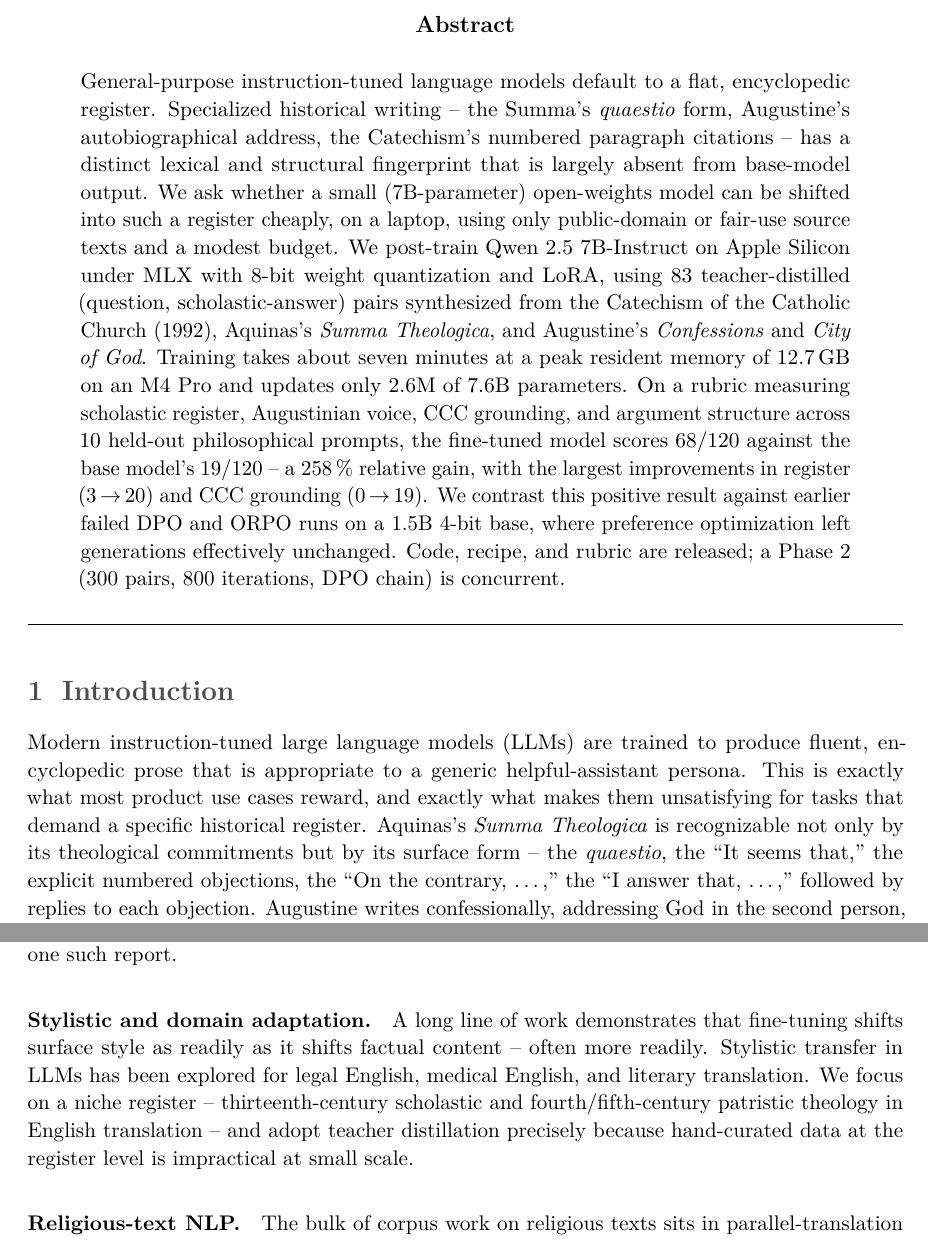
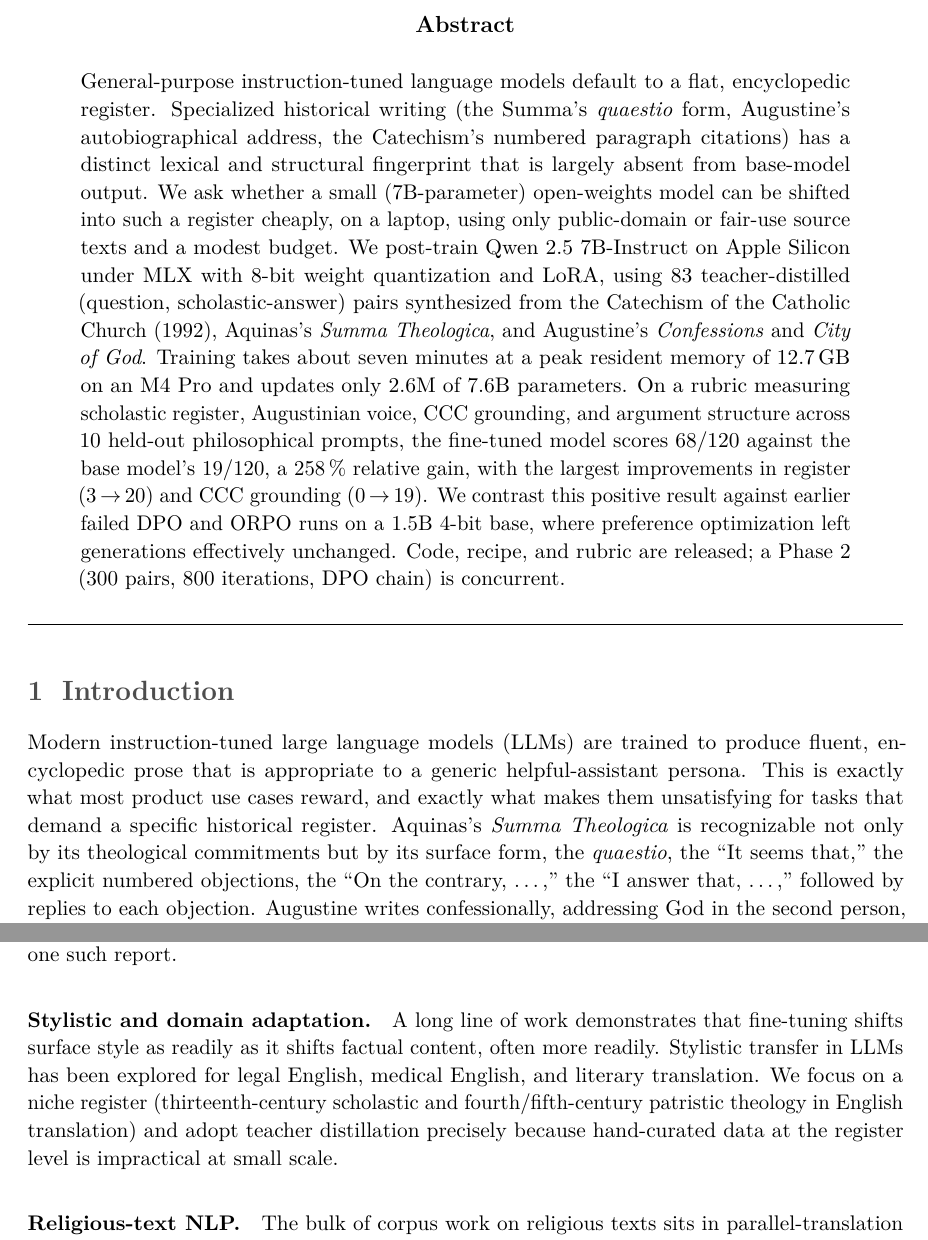
Before and after one commit to pleyva2004/scholastic-llm, a LaTeX paper (paper/main.tex, which reads paper/abstract.tex, paper/sections/01-introduction.tex, paper/sections/02-related-work.tex): two parts of pages 1 and 3 of 11, joined at a grey line, cut so that both start at the same text. Compiled offline with pdfLaTeX.

Commit message:
paper: remove em/en dashes from prose
Bulk-replaces ' -- ' with ', ' across abstract.tex and all section files,
then promotes the paired-aside cases with internal commas to parentheses
so the parenthetical structure remains readable (abstract definition list,
intro 7B-parameter aside, related-work register definition, discussion
asymmetric-reward aside, discussion three-factor setting list).

No remaining LaTeX en-dash punctuation or Unicode em/en dashes in the
paper sources. arxiv-style.sty's decorative '%---' comment dividers are
unaffected.

```diff
--- a/paper/abstract.tex
+++ b/paper/abstract.tex
@@ -1,8 +1,8 @@
 \begin{abstract}
 General-purpose instruction-tuned language models default to a flat,
-encyclopedic register. Specialized historical writing -- the Summa's
+encyclopedic register. Specialized historical writing (the Summa's
 \emph{quaestio} form, Augustine's autobiographical address, the Catechism's
-numbered paragraph citations -- has a distinct lexical and structural
+numbered paragraph citations) has a distinct lexical and structural
 fingerprint that is largely absent from base-model output. We ask whether a
 small (7B-parameter) open-weights model can be shifted into such a register
 cheaply, on a laptop, using only public-domain or fair-use source texts and a
@@ -15,7 +15,7 @@
 7.6B parameters. On a rubric measuring scholastic register, Augustinian
 voice, CCC grounding, and argument structure across 10 held-out
 philosophical prompts, the fine-tuned model scores 68/120 against the base
-model's 19/120 -- a 258\,\% relative gain, with the largest improvements in
+model's 19/120, a 258\,\% relative gain, with the largest improvements in
 register (3\,$\to$\,20) and CCC grounding (0\,$\to$\,19). We contrast this
 positive result against earlier failed DPO and ORPO runs on a 1.5B 4-bit
 base, where preference optimization left generations effectively unchanged.
--- a/paper/sections/01-introduction.tex
+++ b/paper/sections/01-introduction.tex
@@ -5,7 +5,7 @@
 persona. This is exactly what most product use cases reward, and exactly
 what makes them unsatisfying for tasks that demand a specific historical
 register. Aquinas's \emph{Summa Theologica} is recognizable not only by its
-theological commitments but by its surface form -- the \emph{quaestio}, the
+theological commitments but by its surface form, the \emph{quaestio}, the
 ``It seems that,'' the explicit numbered objections, the ``On the contrary,
 \dots,'' the ``I answer that, \dots,'' followed by replies to each
 objection. Augustine writes confessionally, addressing God in the second
--- a/paper/sections/02-related-work.tex
+++ b/paper/sections/02-related-work.tex
@@ -45,10 +45,10 @@
 
 \paragraph{Stylistic and domain adaptation.} A long line of work
 demonstrates that fine-tuning shifts surface style as readily as it shifts
-factual content -- often more readily. Stylistic transfer in LLMs has been
+factual content, often more readily. Stylistic transfer in LLMs has been
 explored for legal English, medical English, and literary translation. We
-focus on a niche register -- thirteenth-century scholastic and
-fourth/fifth-century patristic theology in English translation -- and
+focus on a niche register (thirteenth-century scholastic and
+fourth/fifth-century patristic theology in English translation) and
 adopt teacher distillation precisely because hand-curated data at the
 register level is impractical at small scale.
 
```
Also changed, not shown: paper/sections/03-method.tex (+1 -1 lines), paper/sections/04-experiments.tex (+2 -2 lines), paper/sections/05-discussion.tex (+4 -4 lines), paper/sections/06-conclusion.tex (+2 -2 lines), paper/sections/01-introduction.tex (8 more changed lines).
